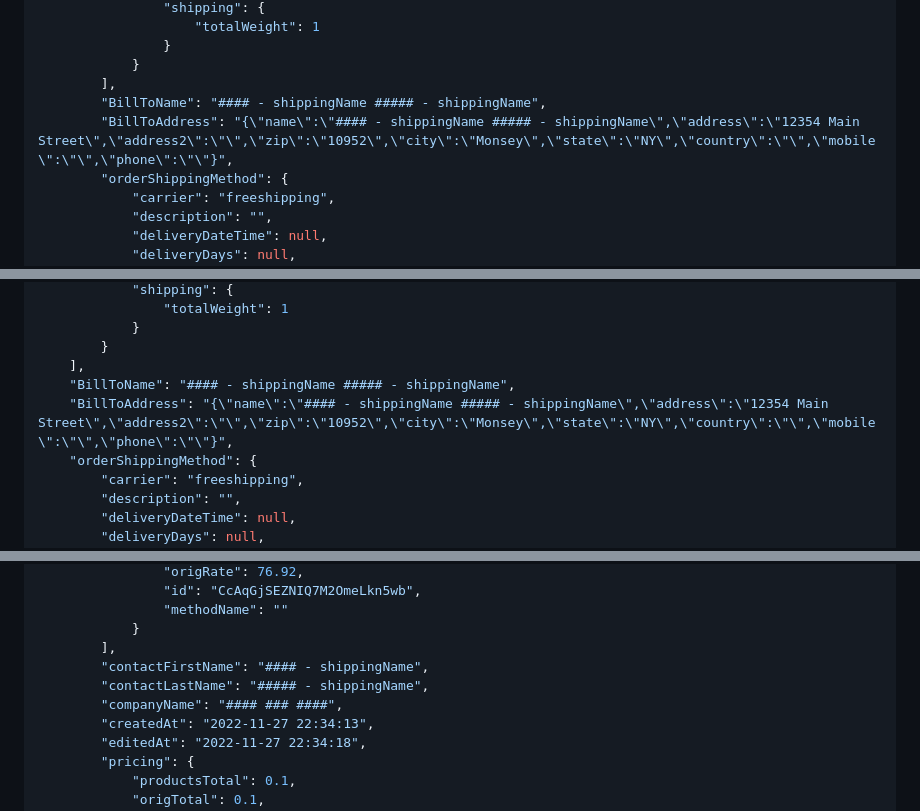
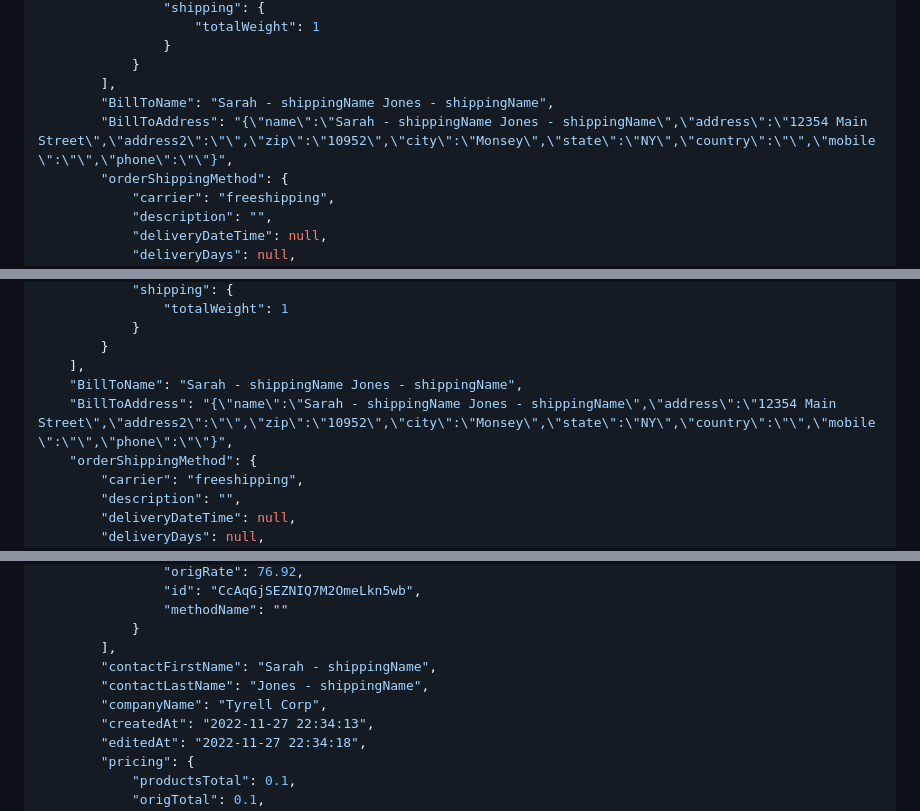
Before and after one commit to YehudisWolf/Omni-Store-Documentation, a Markdown page: docs/src/orders.md, 3 parts joined by grey strips. Drawn GitHub-style.

```diff
--- a/docs/src/orders.md
+++ b/docs/src/orders.md
@@ -110,8 +110,8 @@ curl --request GET \
                 }
             }
         ],
-        "BillToName": "#### - shippingName ##### - shippingName",
-        "BillToAddress": "{\"name\":\"#### - shippingName ##### - shippingName\",\"address\":\"12354 Main Street\",\"address2\":\"\",\"zip\":\"10952\",\"city\":\"Monsey\",\"state\":\"NY\",\"country\":\"\",\"mobile\":\"\",\"phone\":\"\"}",
+        "BillToName": "Sarah - shippingName Jones - shippingName",
+        "BillToAddress": "{\"name\":\"Sarah - shippingName Jones - shippingName\",\"address\":\"12354 Main Street\",\"address2\":\"\",\"zip\":\"10952\",\"city\":\"Monsey\",\"state\":\"NY\",\"country\":\"\",\"mobile\":\"\",\"phone\":\"\"}",
         "orderShippingMethod": {
             "carrier": "freeshipping",
             "description": "",
@@ -711,8 +711,8 @@ curl --request GET \
             }
         }
     ],
-    "BillToName": "#### - shippingName ##### - shippingName",
-    "BillToAddress": "{\"name\":\"#### - shippingName ##### - shippingName\",\"address\":\"12354 Main Street\",\"address2\":\"\",\"zip\":\"10952\",\"city\":\"Monsey\",\"state\":\"NY\",\"country\":\"\",\"mobile\":\"\",\"phone\":\"\"}",
+    "BillToName": "Sarah - shippingName Jones - shippingName",
+    "BillToAddress": "{\"name\":\"Sarah - shippingName Jones - shippingName\",\"address\":\"12354 Main Street\",\"address2\":\"\",\"zip\":\"10952\",\"city\":\"Monsey\",\"state\":\"NY\",\"country\":\"\",\"mobile\":\"\",\"phone\":\"\"}",
     "orderShippingMethod": {
         "carrier": "freeshipping",
         "description": "",
@@ -1118,9 +1118,9 @@ curl --request GET \
                 "methodName": ""
             }
         ],
-        "contactFirstName": "#### - shippingName",
-        "contactLastName": "##### - shippingName",
-        "companyName": "#### ### ####",
+        "contactFirstName": "Sarah - shippingName",
+        "contactLastName": "Jones - shippingName",
+        "companyName": "Tyrell Corp",
         "createdAt": "2022-11-27 22:34:13",
         "editedAt": "2022-11-27 22:34:18",
         "pricing": {
```
Also changed, not shown: other parts of docs/src/orders.md (+29 -29 lines).
